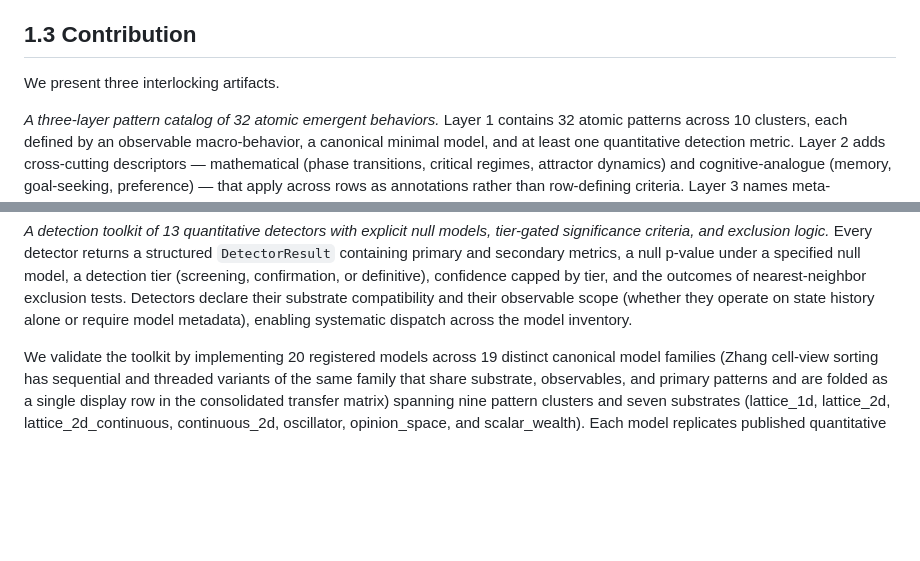
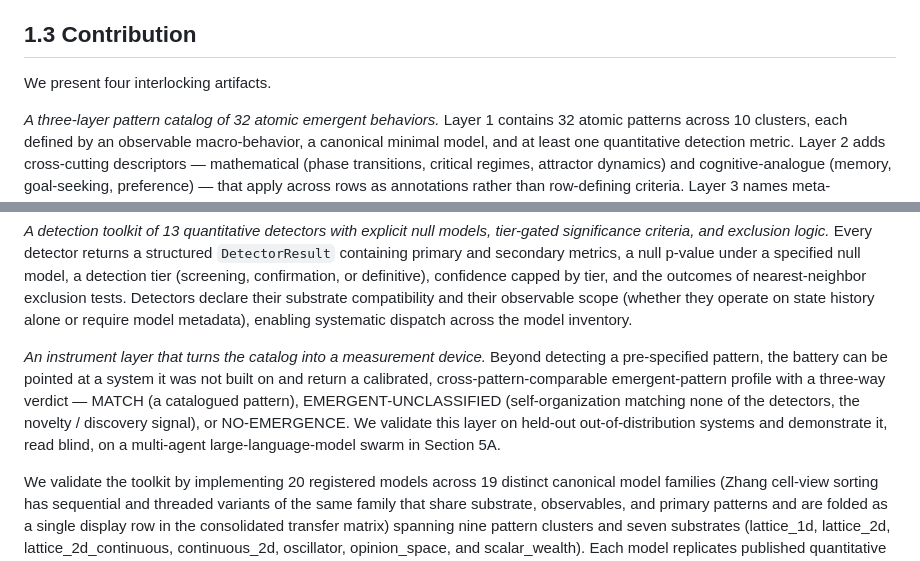
Before and after one commit to matthewhmaxwell/emergent-pattern-catalog, a Markdown page: docs/paper_section1_draft.md, 2 parts joined by grey strips. GitHub-like rendering; blank space fills up the shorter version.

```diff
--- a/docs/paper_section1_draft.md
+++ b/docs/paper_section1_draft.md
@@ -91,7 +91,7 @@ three.
 
 ## 1.3 Contribution
 
-We present three interlocking artifacts.
+We present four interlocking artifacts.
 
 *A three-layer pattern catalog of 32 atomic emergent behaviors.* Layer 1
 contains 32 atomic patterns across 10 clusters, each defined by an
@@ -124,6 +124,8 @@ capped by tier, and the outcomes of nearest-neighbor exclusion tests.
 Detectors declare their substrate compatibility and their observable
 scope (whether they operate on state history alone or require model
 metadata), enabling systematic dispatch across the model inventory.
+
+*An instrument layer that turns the catalog into a measurement device.* Beyond detecting a pre-specified pattern, the battery can be pointed at a system it was not built on and return a calibrated, cross-pattern-comparable emergent-pattern profile with a three-way verdict — MATCH (a catalogued pattern), EMERGENT-UNCLASSIFIED (self-organization matching none of the detectors, the novelty / discovery signal), or NO-EMERGENCE. We validate this layer on held-out out-of-distribution systems and demonstrate it, read blind, on a multi-agent large-language-model swarm in Section 5A.
 
 We validate the toolkit by implementing 20 registered models across
 19 distinct canonical model families (Zhang cell-view sorting has
```
Also changed, not shown: docs/paper_section5A_instrument.md (added, +240 -0 lines), docs/paper_section7_draft.md (+2 -2 lines).
